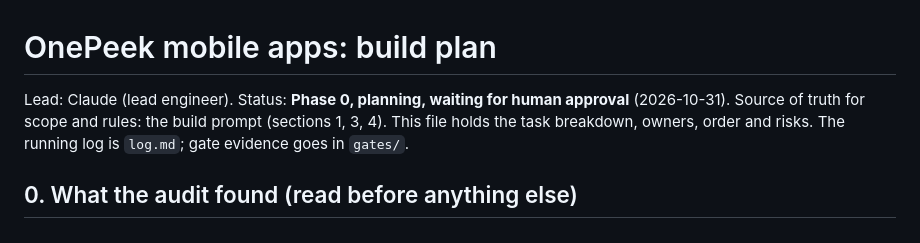
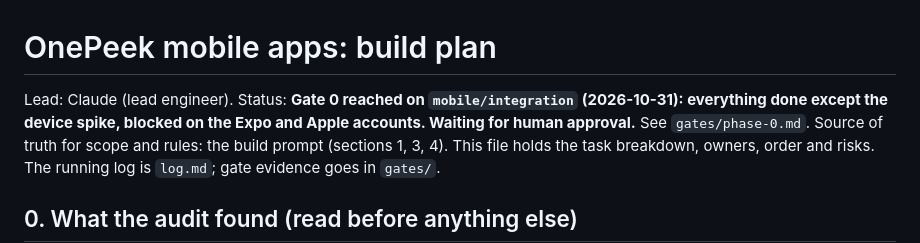
Before and after one commit to pulkitverma-commits/grokpass, a Markdown page: docs/mobile/plan.md, the part around the change. Rendered like a GitHub page.

```diff
--- a/docs/mobile/plan.md
+++ b/docs/mobile/plan.md
@@ -1,6 +1,6 @@
 # OnePeek mobile apps: build plan
 
-Lead: Claude (lead engineer). Status: **Phase 0, planning, waiting for human approval** (2026-10-31).
+Lead: Claude (lead engineer). Status: **Gate 0 reached on `mobile/integration` (2026-10-31): everything done except the device spike, blocked on the Expo and Apple accounts. Waiting for human approval.** See `gates/phase-0.md`.
 Source of truth for scope and rules: the build prompt (sections 1, 3, 4). This file holds the task
 breakdown, owners, order and risks. The running log is `log.md`; gate evidence goes in `gates/`.
 
```
Also changed, not shown: docs/mobile/log.md (+4 -0 lines), 1 other file.
